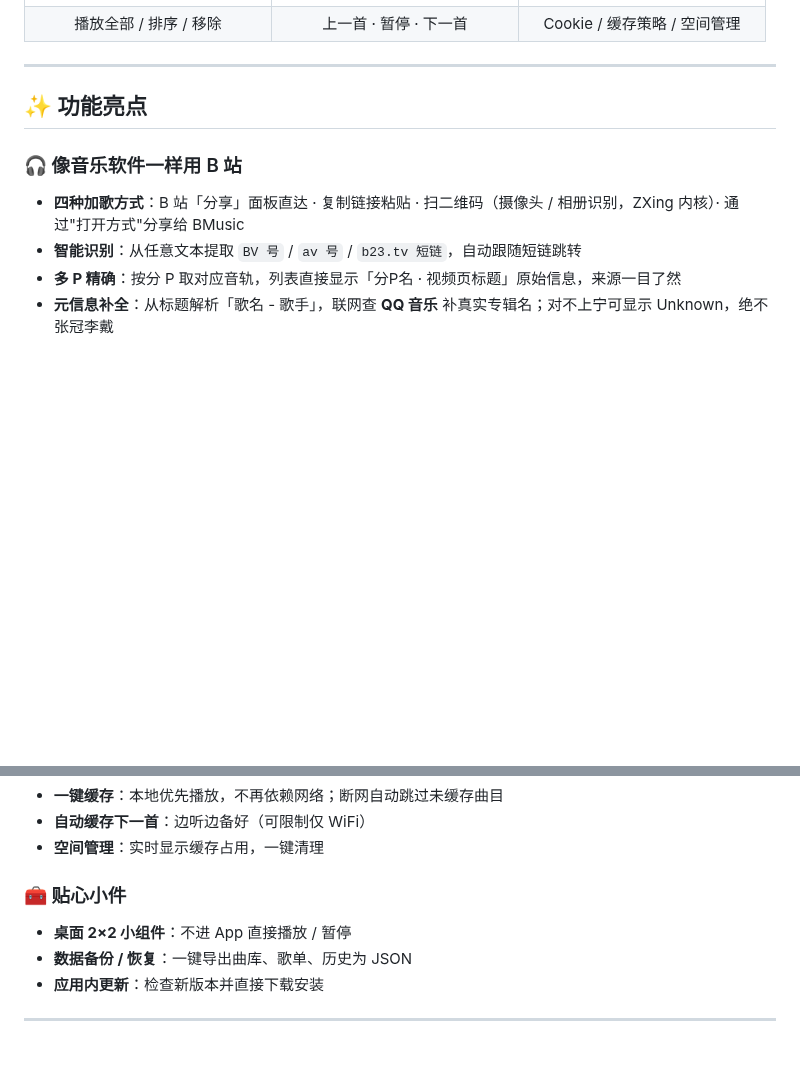
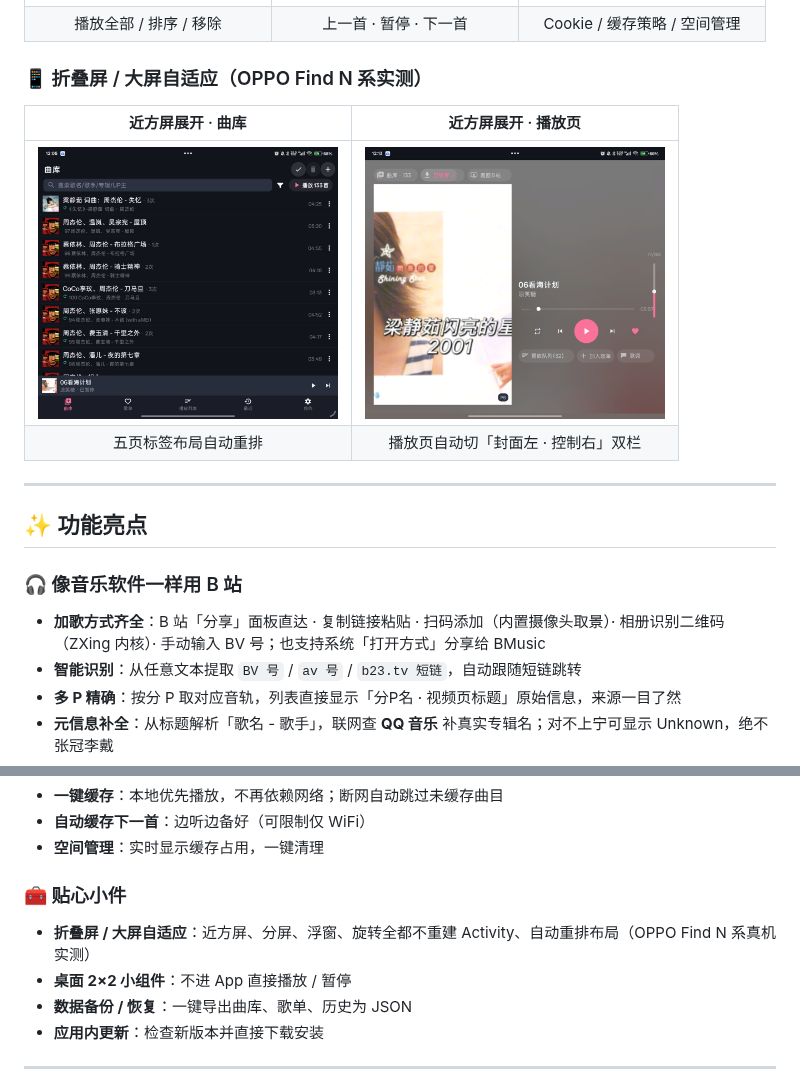
Before and after one commit to volcanochen/bmusic, a Markdown page: README.md, 2 parts joined by grey strips. Drawn GitHub-style; pictures changed too: docs/screenshots/fold-library.png (added), docs/screenshots/fold-player.png (added); blank space fills up the shorter version.

```diff
--- a/README.md
+++ b/README.md
@@ -40,12 +40,19 @@ BMusic 是一个**零第三方依赖、不依赖 Gradle** 的原生 Android 音
 | <img src="docs/screenshots/playlist-detail.png" width="220"/> | <img src="docs/screenshots/notification.png" width="220"/> | <img src="docs/screenshots/settings.png" width="220"/> |
 | 播放全部 / 排序 / 移除 | 上一首 · 暂停 · 下一首 | Cookie / 缓存策略 / 空间管理 |
 
+### 📱 折叠屏 / 大屏自适应（OPPO Find N 系实测）
+
+| 近方屏展开 · 曲库 | 近方屏展开 · 播放页 |
+| :---: | :---: |
+| <img src="docs/screenshots/fold-library.png" width="300"/> | <img src="docs/screenshots/fold-player.png" width="300"/> |
+| 五页标签布局自动重排 | 播放页自动切「封面左 · 控制右」双栏 |
+
 ---
 
 ## ✨ 功能亮点
 
 ### 🎧 像音乐软件一样用 B 站
-- **四种加歌方式**：B 站「分享」面板直达 · 复制链接粘贴 · 扫二维码（摄像头 / 相册识别，ZXing 内核）· 通过"打开方式"分享给 BMusic
+- **加歌方式齐全**：B 站「分享」面板直达 · 复制链接粘贴 · 扫码添加（内置摄像头取景）· 相册识别二维码（ZXing 内核）· 手动输入 BV 号；也支持系统「打开方式」分享给 BMusic
 - **智能识别**：从任意文本提取 `BV 号` / `av 号` / `b23.tv 短链`，自动跟随短链跳转
 - **多 P 精确**：按分 P 取对应音轨，列表直接显示「分P名 · 视频页标题」原始信息，来源一目了然
 - **元信息补全**：从标题解析「歌名 - 歌手」，联网查 **QQ 音乐** 补真实专辑名；对不上宁可显示 Unknown，绝不张冠李戴
@@ -70,6 +77,7 @@ BMusic 是一个**零第三方依赖、不依赖 Gradle** 的原生 Android 音
 - **空间管理**：实时显示缓存占用，一键清理
 
 ### 🧰 贴心小件
+- **折叠屏 / 大屏自适应**：近方屏、分屏、浮窗、旋转全都不重建 Activity、自动重排布局（OPPO Find N 系真机实测）
 - **桌面 2×2 小组件**：不进 App 直接播放 / 暂停
 - **数据备份 / 恢复**：一键导出曲库、歌单、历史为 JSON
 - **应用内更新**：检查新版本并直接下载安装
```
Also changed, not shown: 10 other files.
